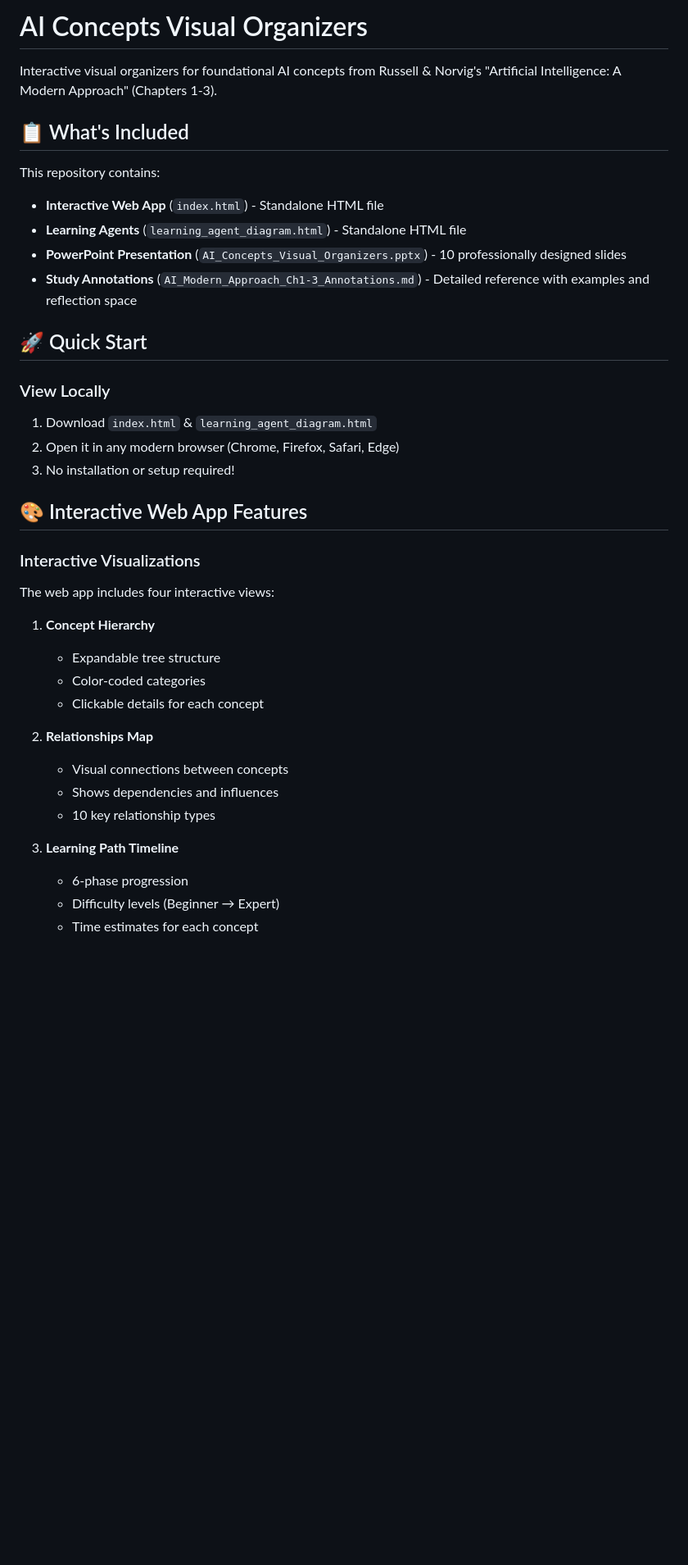
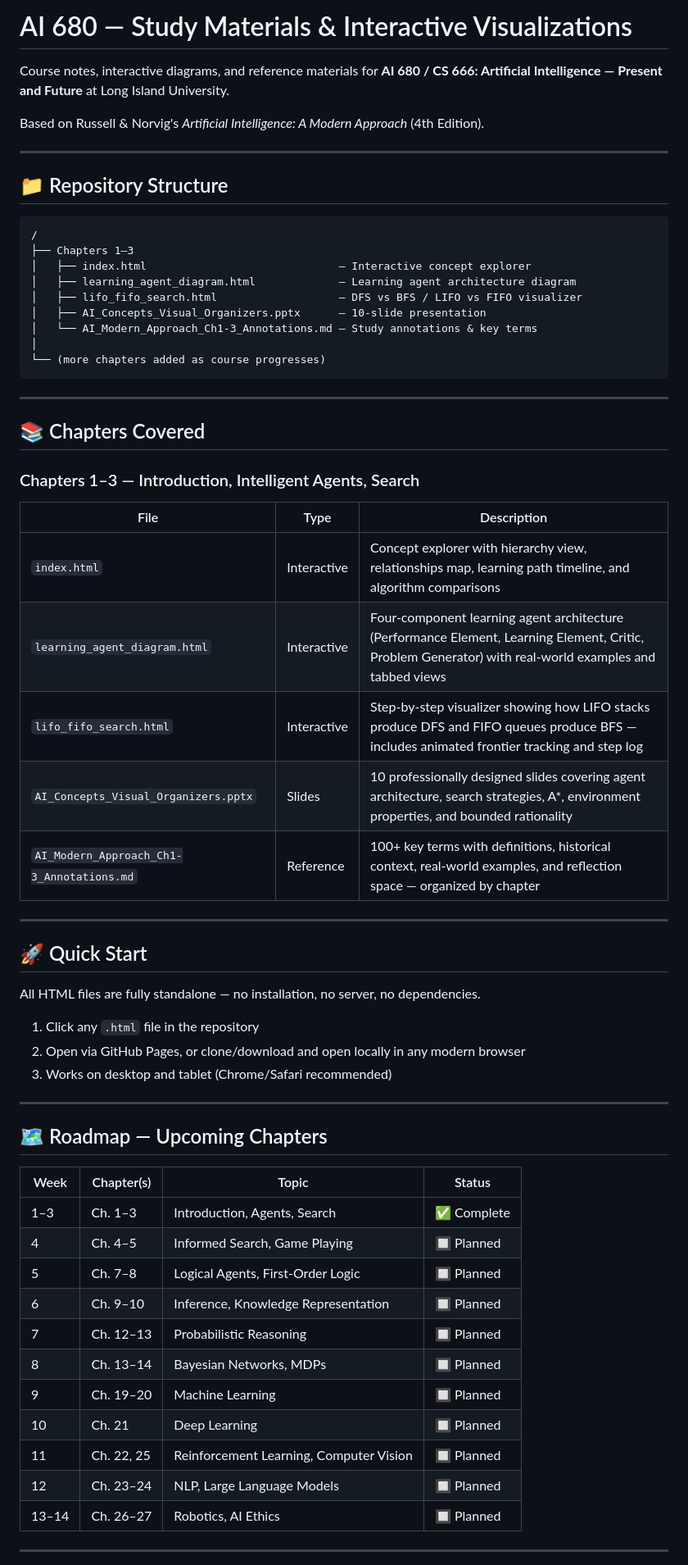
Before and after one commit to kyle-sherman-projects/ai-concepts, a Markdown page: README.md, the part around one of its changes. Shown at 82% size. GitHub-like rendering; blank space fills up the shorter version.

Commit message:
Revise README for AI 680 course materials
Updated README to reflect course details and materials for AI 680.

````diff
--- a/README.md
+++ b/README.md
@@ -1,39 +1,66 @@
-# AI Concepts Visual Organizers
+# AI 680 — Study Materials & Interactive Visualizations
 
-Interactive visual organizers for foundational AI concepts from Russell & Norvig's "Artificial Intelligence: A Modern Approach" (Chapters 1-3).
+Course notes, interactive diagrams, and reference materials for **AI 680 / CS 666: Artificial Intelligence — Present and Future** at Long Island University.
 
-## 📋 What's Included
+Based on Russell & Norvig's *Artificial Intelligence: A Modern Approach* (4th Edition).
 
-This repository contains:
-- **Interactive Web App** (`index.html`) - Standalone HTML file
-- **Learning Agents** (`learning_agent_diagram.html`) - Standalone HTML file
-- **PowerPoint Presentation** (`AI_Concepts_Visual_Organizers.pptx`) - 10 professionally designed slides
-- **Study Annotations** (`AI_Modern_Approach_Ch1-3_Annotations.md`) - Detailed reference with examples and reflection space
+---
+
+## 📁 Repository Structure
+
+```
+/
+├── Chapters 1–3
+│   ├── index.html                              — Interactive concept explorer
+│   ├── learning_agent_diagram.html             — Learning agent architecture diagram
+│   ├── lifo_fifo_search.html                   — DFS vs BFS / LIFO vs FIFO visualizer
+│   ├── AI_Concepts_Visual_Organizers.pptx      — 10-slide presentation
+│   └── AI_Modern_Approach_Ch1-3_Annotations.md — Study annotations & key terms
+│
+└── (more chapters added as course progresses)
+```
+
+---
+
+## 📚 Chapters Covered
+
+### Chapters 1–3 — Introduction, Intelligent Agents, Search
+
+| File | Type | Description |
+|------|------|-------------|
+| `index.html` | Interactive | Concept explorer with hierarchy view, relationships map, learning path timeline, and algorithm comparisons |
+| `learning_agent_diagram.html` | Interactive | Four-component learning agent architecture (Performance Element, Learning Element, Critic, Problem Generator) with real-world examples and tabbed views |
+| `lifo_fifo_search.html` | Interactive | Step-by-step visualizer showing how LIFO stacks produce DFS and FIFO queues produce BFS — includes animated frontier tracking and step log |
+| `AI_Concepts_Visual_Organizers.pptx` | Slides | 10 professionally designed slides covering agent architecture, search strategies, A*, environment properties, and bounded rationality |
+| `AI_Modern_Approach_Ch1-3_Annotations.md` | Reference | 100+ key terms with definitions, historical context, real-world examples, and reflection space — organized by chapter |
+
+---
 
 ## 🚀 Quick Start
 
-### View Locally
-1. Download `index.html` & `learning_agent_diagram.html`
-2. Open it in any modern browser (Chrome, Firefox, Safari, Edge)
-3. No installation or setup required!
+All HTML files are fully standalone — no installation, no server, no dependencies.
 
-## 🎨 Interactive Web App Features
+1. Click any `.html` file in the repository
+2. Open via GitHub Pages, or clone/download and open locally in any modern browser
+3. Works on desktop and tablet (Chrome/Safari recommended)
 
-### Interactive Visualizations
-The web app includes four interactive views:
+---
 
-1. **Concept Hierarchy**
-   - Expandable tree structure
-   - Color-coded categories
-   - Clickable details for each concept
+## 🗺️ Roadmap — Upcoming Chapters
 
-2. **Relationships Map**
-   - Visual connections between concepts
-   - Shows dependencies and influences
-   - 10 key relationship types
+| Week | Chapter(s) | Topic | Status |
+|------|-----------|-------|--------|
+| 1–3 | Ch. 1–3 | Introduction, Agents, Search | ✅ Complete |
+| 4 | Ch. 4–5 | Informed Search, Game Playing | 🔲 Planned |
+| 5 | Ch. 7–8 | Logical Agents, First-Order Logic | 🔲 Planned |
+| 6 | Ch. 9–10 | Inference, Knowledge Representation | 🔲 Planned |
+| 7 | Ch. 12–13 | Probabilistic Reasoning | 🔲 Planned |
+| 8 | Ch. 13–14 | Bayesian Networks, MDPs | 🔲 Planned |
+| 9 | Ch. 19–20 | Machine Learning | 🔲 Planned |
+| 10 | Ch. 21 | Deep Learning | 🔲 Planned |
+| 11 | Ch. 22, 25 | Reinforcement Learning, Computer Vision | 🔲 Planned |
+| 12 | Ch. 23–24 | NLP, Large Language Models | 🔲 Planned |
+| 13–14 | Ch. 26–27 | Robotics, AI Ethics | 🔲 Planned |
 
-3. **Learning Path Timeline**
-   - 6-phase progression
-   - Difficulty levels (Beginner → Expert)
-   - Time estimates for each concept
+---
 
````
Also changed, not shown: other parts of README.md (+22 -70 lines).
